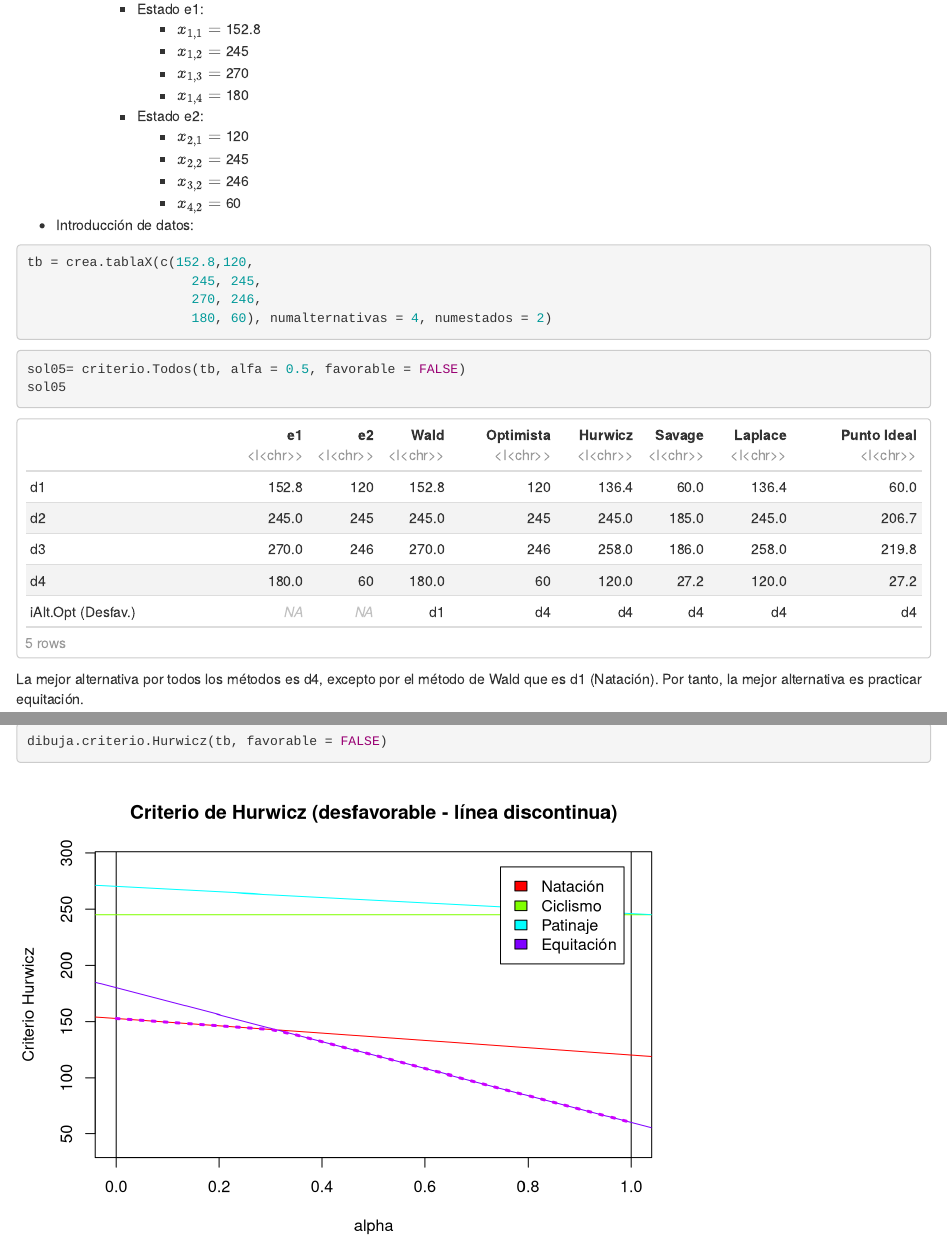
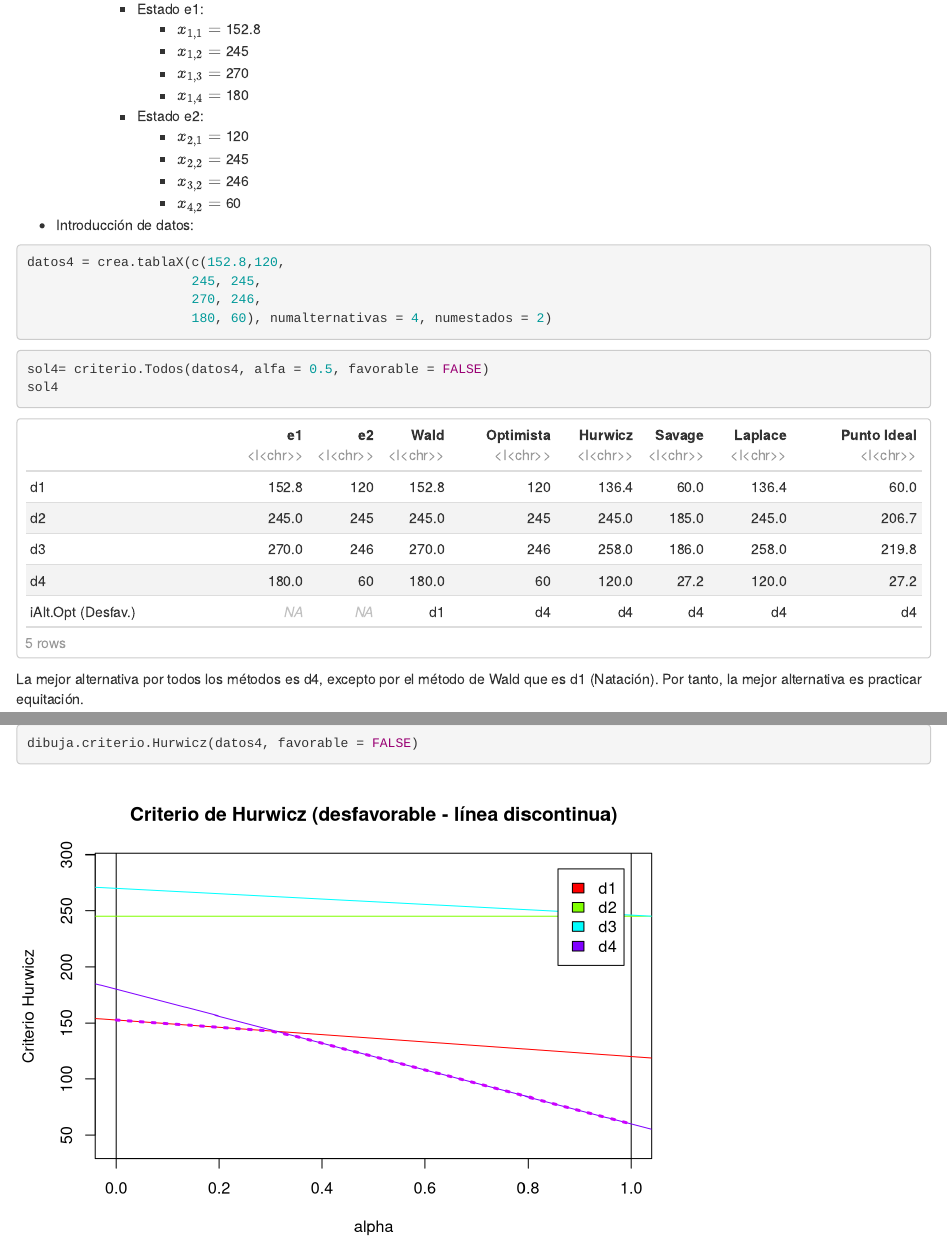
Before and after one commit to carjarmar/Grupo_3_TD, an R Markdown document (Tarea1.Rmd): the page in a window 1100 px wide, from 8240 px down, and a second part further down, joined at a grey line. Rendered offline with R 4.5, knitr and Pandoc, with nearby package versions; some code elsewhere in the file could not run offline.

Commit message:
Update Tarea1.Rmd

````diff
--- a/Tarea1.Rmd
+++ b/Tarea1.Rmd
@@ -351,7 +351,7 @@ dibuja.criterio.Hurwicz(datos2, favorable=FALSE)
 -   Introducción de datos:
 
 ```{r}
-tb = crea.tablaX(c(152.8,120,
+datos4 = crea.tablaX(c(152.8,120,
                      245, 245,
                      270, 246,
                      180, 60), numalternativas = 4, numestados = 2)
@@ -360,8 +360,8 @@ tb = crea.tablaX(c(152.8,120,
 
 
 ```{r}
-sol05= criterio.Todos(tb, alfa = 0.5, favorable = FALSE)
-sol05
+sol4= criterio.Todos(datos4, alfa = 0.5, favorable = FALSE)
+sol4
 ```
 
 La mejor alternativa por todos los métodos es d4, excepto por el método de Wald que es d1 (Natación). Por tanto, la mejor alternativa es practicar equitación.
@@ -375,5 +375,5 @@ criterio.Hurwicz.mod(tb, favorable = FALSE)
 
-dibuja.criterio.Hurwicz(tb, favorable = FALSE)
+dibuja.criterio.Hurwicz(datos4, favorable = FALSE)
 ```
 
 
````
Also changed, not shown: Tarea1.Rmd (2 more changed lines).
